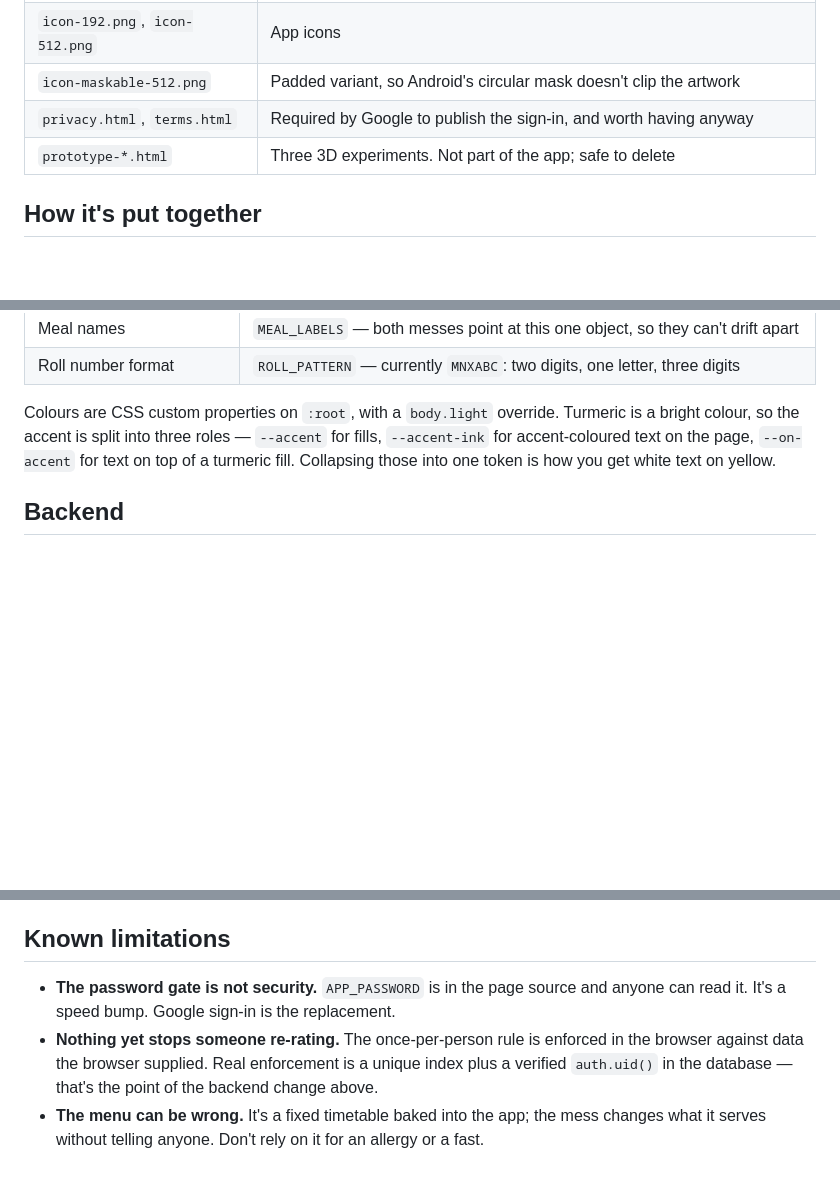
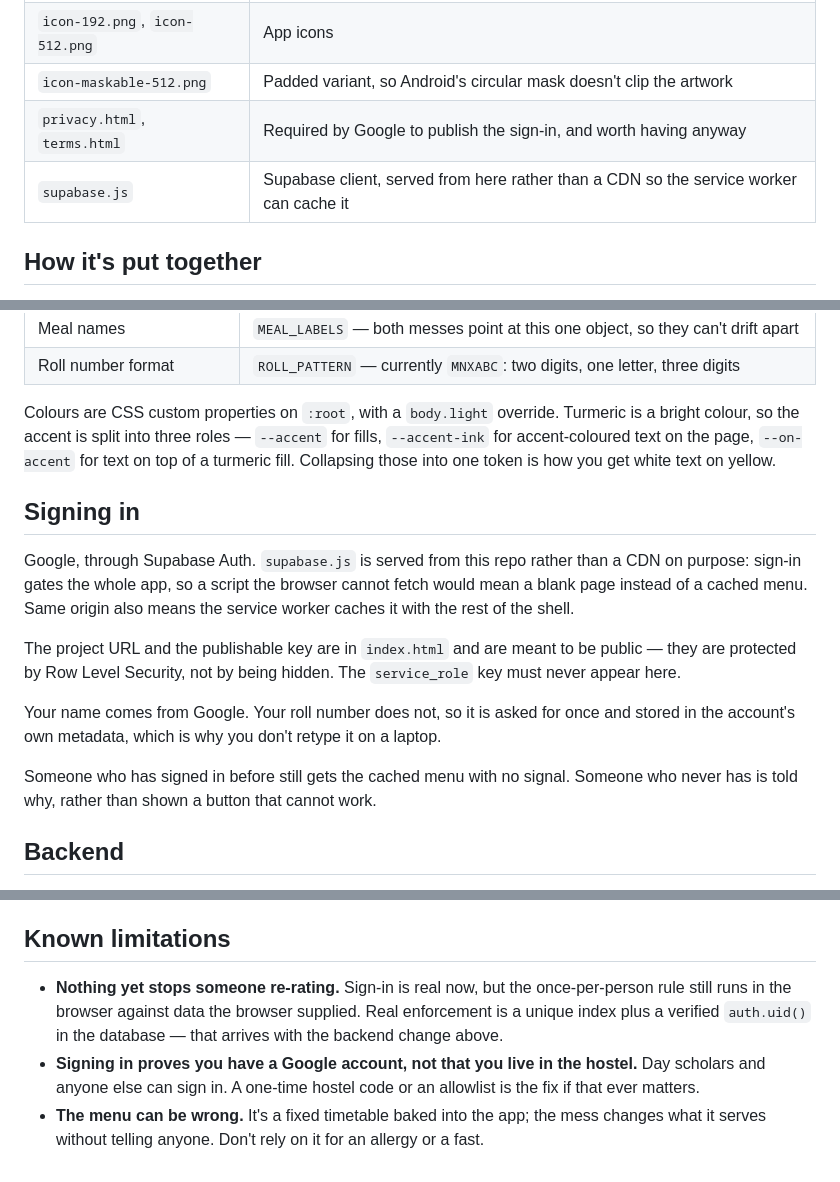
Before and after one commit to pranavramsatish-collab/PSG-TECH-Mess-Menu, a Markdown page: README.md, 3 parts joined by grey strips. GitHub-like rendering; blank space fills up the shorter version.

```diff
--- a/README.md
+++ b/README.md
@@ -46,7 +46,7 @@ until their browser happens to revalidate.
 | `icon-192.png`, `icon-512.png` | App icons |
 | `icon-maskable-512.png` | Padded variant, so Android's circular mask doesn't clip the artwork |
 | `privacy.html`, `terms.html` | Required by Google to publish the sign-in, and worth having anyway |
-| `prototype-*.html` | Three 3D experiments. Not part of the app; safe to delete |
+| `supabase.js` | Supabase client, served from here rather than a CDN so the service worker can cache it |
 
 ## How it's put together
 
@@ -71,6 +71,23 @@ a bright colour, so the accent is split into three roles — `--accent` for fill
 `--accent-ink` for accent-coloured text on the page, `--on-accent` for text on top of a
 turmeric fill. Collapsing those into one token is how you get white text on yellow.
 
+## Signing in
+
+Google, through Supabase Auth. `supabase.js` is served from this repo rather than a CDN
+on purpose: sign-in gates the whole app, so a script the browser cannot fetch would mean
+a blank page instead of a cached menu. Same origin also means the service worker caches
+it with the rest of the shell.
+
+The project URL and the publishable key are in `index.html` and are meant to be public —
+they are protected by Row Level Security, not by being hidden. The `service_role` key
+must never appear here.
+
+Your name comes from Google. Your roll number does not, so it is asked for once and
+stored in the account's own metadata, which is why you don't retype it on a laptop.
+
+Someone who has signed in before still gets the cached menu with no signal. Someone who
+never has is told why, rather than shown a button that cannot work.
+
 ## Backend
 
 Ratings and reports currently POST to a FastAPI service on Render, which writes to
@@ -87,10 +104,12 @@ Until that lands, two things in the UI are honest about being incomplete:
 
 ## Known limitations
 
-- **The password gate is not security.** `APP_PASSWORD` is in the page source and anyone
-  can read it. It's a speed bump. Google sign-in is the replacement.
-- **Nothing yet stops someone re-rating.** The once-per-person rule is enforced in the
-  browser against data the browser supplied. Real enforcement is a unique index plus a
-  verified `auth.uid()` in the database — that's the point of the backend change above.
+- **Nothing yet stops someone re-rating.** Sign-in is real now, but the once-per-person
+  rule still runs in the browser against data the browser supplied. Real enforcement is
+  a unique index plus a verified `auth.uid()` in the database — that arrives with the
+  backend change above.
+- **Signing in proves you have a Google account, not that you live in the hostel.**
+  Day scholars and anyone else can sign in. A one-time hostel code or an allowlist is
+  the fix if that ever matters.
 - **The menu can be wrong.** It's a fixed timetable baked into the app; the mess changes
   what it serves without telling anyone. Don't rely on it for an allergy or a fast.
```
